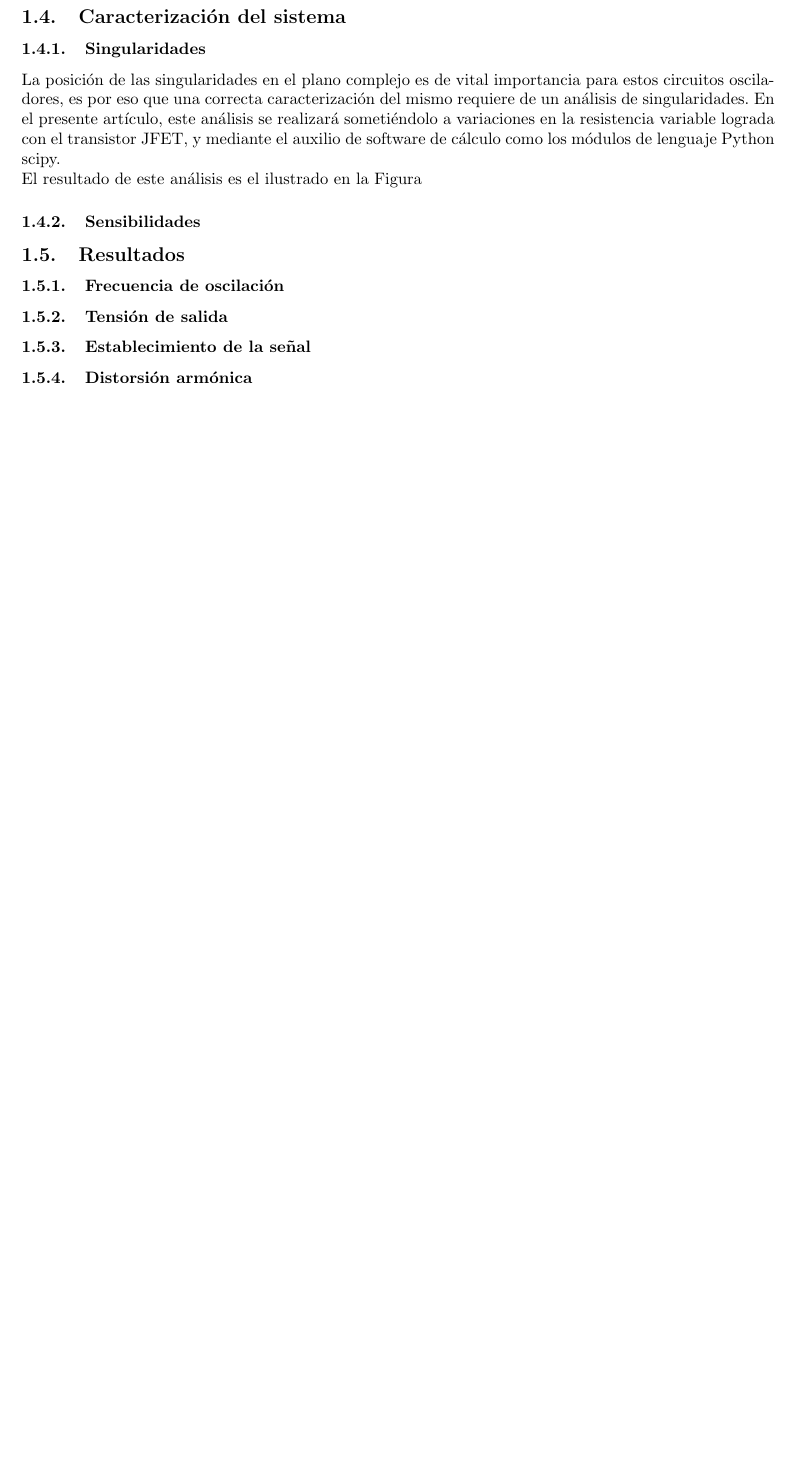
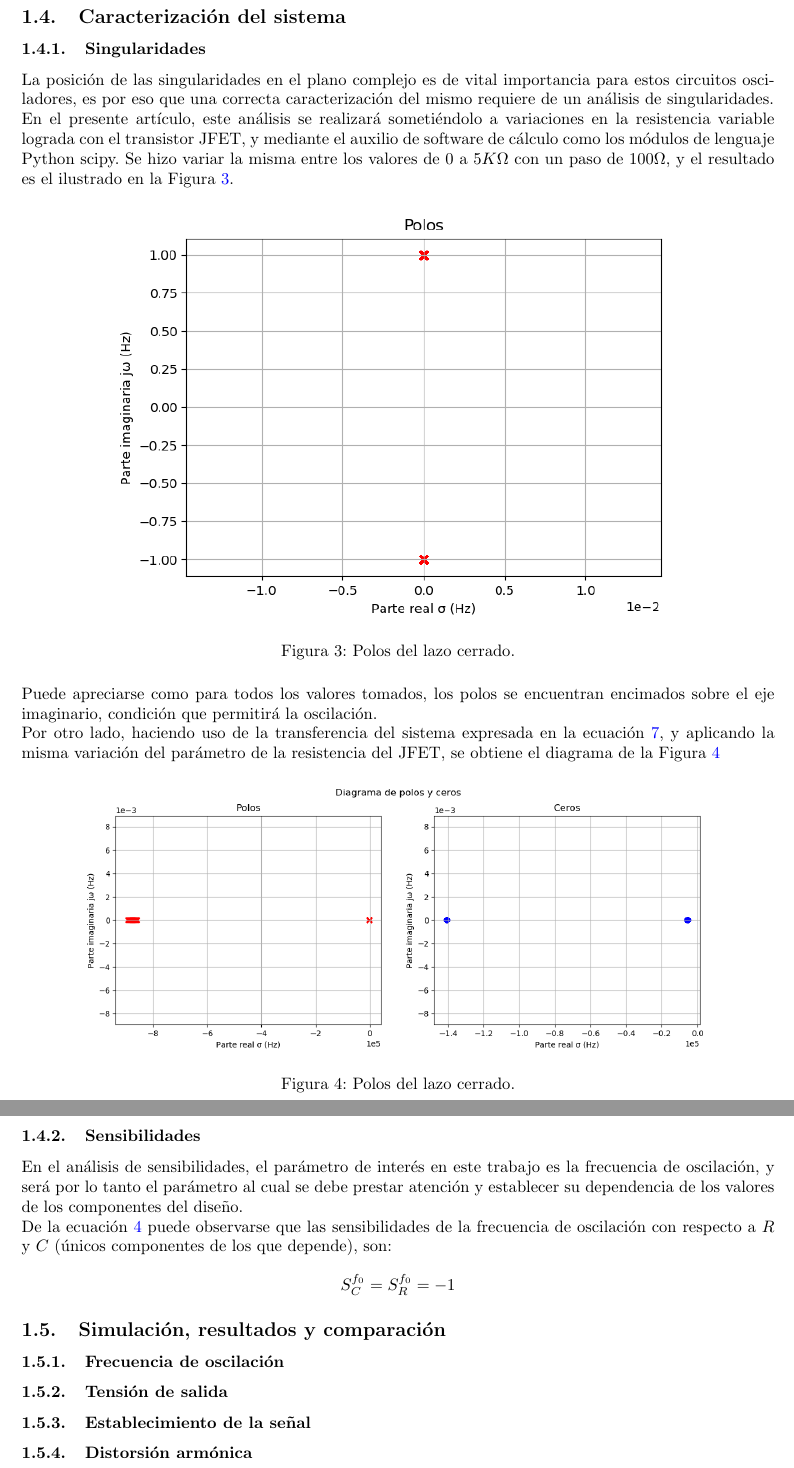
Before and after one commit to grupo-tc-volcan/TP6, a LaTeX document (Informe/informe.tex, which reads Informe/ej1.tex): part of page 7 of 9 before the commit and two parts of pages 7 and 8 of 10 after it, the two joined at a grey line, cut so that both start at the same text, the shorter picture padded with empty space. Compiled offline with pdfLaTeX.

Commit message:
Characterisation finished

```diff
--- a/Informe/ej1.tex
+++ b/Informe/ej1.tex
@@ -199,17 +199,42 @@ se basa en buenas experiencias previas con el uso de este amplificador.
 \subsubsection{Singularidades}
 La posición de las singularidades en el plano complejo es de vital importancia para estos circuitos osciladores, es por eso que una correcta caracterización
 del mismo requiere de un análisis de singularidades.
+
 En el presente artículo, este análisis se realizará sometiéndolo a variaciones en la resistencia variable lograda con el transistor JFET, y mediante el
 auxilio de software de cálculo como los módulos de lenguaje Python scipy.
+Se hizo variar la misma entre los valores de $0$ a $5K\Omega$ con un paso de $100\Omega$, y el resultado es el ilustrado en la Figura \ref{fig:closed_loop_poles_ex1}.
+\begin{figure}[H]
+    \centering
+    \includegraphics[width=0.8\textwidth]{../EJ1/Recursos/closed_loop_poles.png}
+    \caption{Polos del lazo cerrado.}
+    \label{fig:closed_loop_poles_ex1}
+\end{figure}
 
-El resultado de este análisis es el ilustrado en la Figura
+Puede apreciarse como para todos los valores tomados, los polos se encuentran encimados sobre el eje imaginario, condición que permitirá la oscilación.
+
+Por otro lado, haciendo uso de la transferencia del sistema expresada en la ecuación \ref{eq:transference_ex1}, y aplicando la misma variación del parámetro
+de la resistencia del JFET, se obtiene el diagrama de la Figura \ref{fig:transference_poles_and_zeros_ex1}
+\begin{figure}[H]
+    \centering
+    \includegraphics[width=\textwidth]{../EJ1/Recursos/transference_poles_and_zeros.png}
+    \caption{Polos del lazo cerrado.}
+    \label{fig:transference_poles_and_zeros_ex1}
+\end{figure}
 
 
 \subsubsection{Sensibilidades}
+En el análisis de sensibilidades, el parámetro de interés en este trabajo es la frecuencia de oscilación, y será por lo tanto el parámetro al cual se
+debe prestar atención y establecer su dependencia de los valores de los componentes del diseño.
+
+De la ecuación \ref{eq:osc_freq_ex1} puede observarse que las sensibilidades de la frecuencia de oscilación con respecto a $R$ y $C$ (únicos componentes
+de los que depende), son:
+\begin{align*}
+    & S_C^{f_0} = S_R^{f_0} = -1
+\end{align*}
 
 
 
-\subsection{Resultados}
+\subsection{Simulación, resultados y comparación}
 \subsubsection{Frecuencia de oscilación}
 
 
```
Also changed, not shown: EJ1/Recursos/closed_loop_poles.png (added), EJ1/Recursos/transference_poles_and_zeros.png (added), Informe/informe.pdf, Informe/ej1.tex (4 more changed lines), 1 other file.
